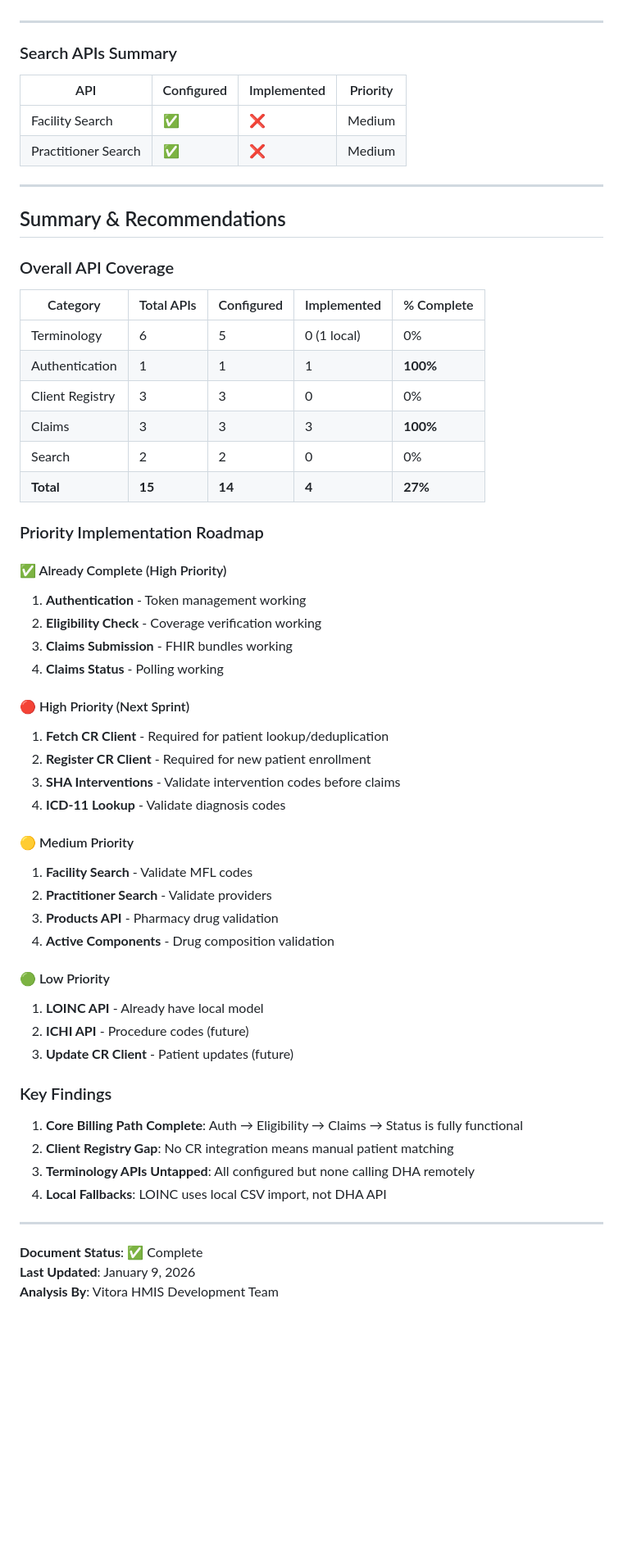
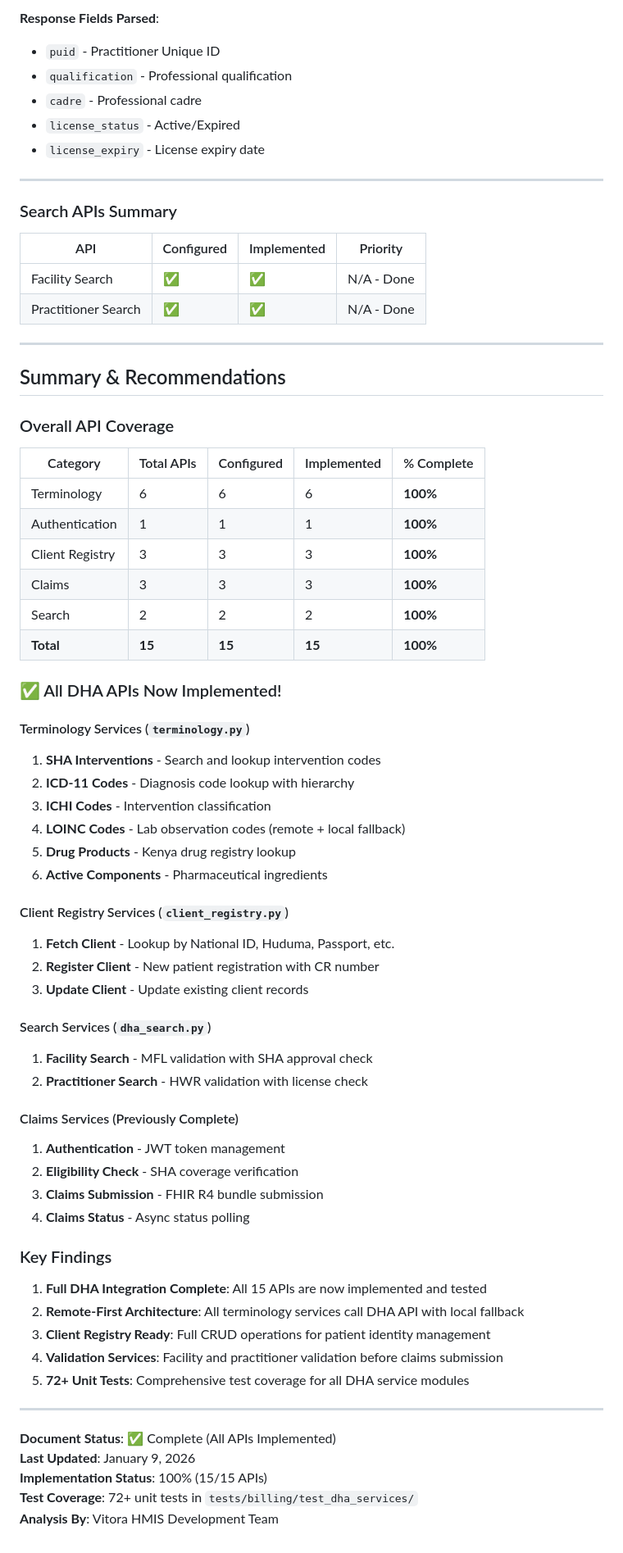
Before and after one commit to nexora-africa-ltd/vitora, a Markdown page: docs/dha-api-usage-analysis.md, the part around one of its changes. Shown at 82% size. GitHub-like rendering; blank space fills up the shorter version.

```diff
--- a/docs/dha-api-usage-analysis.md
+++ b/docs/dha-api-usage-analysis.md
@@ -386,3 +510,9 @@ class SHAEligibilityService:
+**Response Fields Parsed**:
+- `puid` - Practitioner Unique ID
+- `qualification` - Professional qualification
+- `cadre` - Professional cadre
+- `license_status` - Active/Expired
+- `license_expiry` - License expiry date
 
 ---
 
@@ -390,8 +520,8 @@ class SHAEligibilityService:
 
 | API | Configured | Implemented | Priority |
 |-----|------------|-------------|----------|
-| Facility Search | ✅ | ❌ | Medium |
-| Practitioner Search | ✅ | ❌ | Medium |
+| Facility Search | ✅ | ✅ | N/A - Done |
+| Practitioner Search | ✅ | ✅ | N/A - Done |
 
 ---
 
@@ -401,47 +531,50 @@ class SHAEligibilityService:
 
 | Category | Total APIs | Configured | Implemented | % Complete |
 |----------|-----------|------------|-------------|------------|
-| Terminology | 6 | 5 | 0 (1 local) | 0% |
+| Terminology | 6 | 6 | 6 | **100%** |
 | Authentication | 1 | 1 | 1 | **100%** |
-| Client Registry | 3 | 3 | 0 | 0% |
+| Client Registry | 3 | 3 | 3 | **100%** |
 | Claims | 3 | 3 | 3 | **100%** |
-| Search | 2 | 2 | 0 | 0% |
-| **Total** | **15** | **14** | **4** | **27%** |
+| Search | 2 | 2 | 2 | **100%** |
+| **Total** | **15** | **15** | **15** | **100%** |
 
-### Priority Implementation Roadmap
+### ✅ All DHA APIs Now Implemented!
 
-#### ✅ Already Complete (High Priority)
-1. **Authentication** - Token management working
-2. **Eligibility Check** - Coverage verification working
-3. **Claims Submission** - FHIR bundles working
-4. **Claims Status** - Polling working
+#### Terminology Services (`terminology.py`)
+1. **SHA Interventions** - Search and lookup intervention codes
+2. **ICD-11 Codes** - Diagnosis code lookup with hierarchy
+3. **ICHI Codes** - Intervention classification
+4. **LOINC Codes** - Lab observation codes (remote + local fallback)
+5. **Drug Products** - Kenya drug registry lookup
+6. **Active Components** - Pharmaceutical ingredients
 
-#### 🔴 High Priority (Next Sprint)
-1. **Fetch CR Client** - Required for patient lookup/deduplication
-2. **Register CR Client** - Required for new patient enrollment
-3. **SHA Interventions** - Validate intervention codes before claims
-4. **ICD-11 Lookup** - Validate diagnosis codes
+#### Client Registry Services (`client_registry.py`)
+1. **Fetch Client** - Lookup by National ID, Huduma, Passport, etc.
+2. **Register Client** - New patient registration with CR number
+3. **Update Client** - Update existing client records
 
-#### 🟡 Medium Priority
-1. **Facility Search** - Validate MFL codes
-2. **Practitioner Search** - Validate providers
-3. **Products API** - Pharmacy drug validation
-4. **Active Components** - Drug composition validation
+#### Search Services (`dha_search.py`)
+1. **Facility Search** - MFL validation with SHA approval check
+2. **Practitioner Search** - HWR validation with license check
 
-#### 🟢 Low Priority
-1. **LOINC API** - Already have local model
-2. **ICHI API** - Procedure codes (future)
-3. **Update CR Client** - Patient updates (future)
+#### Claims Services (Previously Complete)
+1. **Authentication** - JWT token management
+2. **Eligibility Check** - SHA coverage verification
+3. **Claims Submission** - FHIR R4 bundle submission
+4. **Claims Status** - Async status polling
 
 ### Key Findings
 
-1. **Core Billing Path Complete**: Auth → Eligibility → Claims → Status is fully functional
-2. **Client Registry Gap**: No CR integration means manual patient matching
-3. **Terminology APIs Untapped**: All configured but none calling DHA remotely
-4. **Local Fallbacks**: LOINC uses local CSV import, not DHA API
+1. **Full DHA Integration Complete**: All 15 APIs are now implemented and tested
+2. **Remote-First Architecture**: All terminology services call DHA API with local fallback
+3. **Client Registry Ready**: Full CRUD operations for patient identity management
+4. **Validation Services**: Facility and practitioner validation before claims submission
+5. **72+ Unit Tests**: Comprehensive test coverage for all DHA service modules
 
 ---
 
-**Document Status**: ✅ Complete
+**Document Status**: ✅ Complete (All APIs Implemented)
 **Last Updated**: January 9, 2026
+**Implementation Status**: 100% (15/15 APIs)
+**Test Coverage**: 72+ unit tests in `tests/billing/test_dha_services/`
 **Analysis By**: Vitora HMIS Development Team
```
Also changed, not shown: other parts of docs/dha-api-usage-analysis.md (+210 -86 lines).
